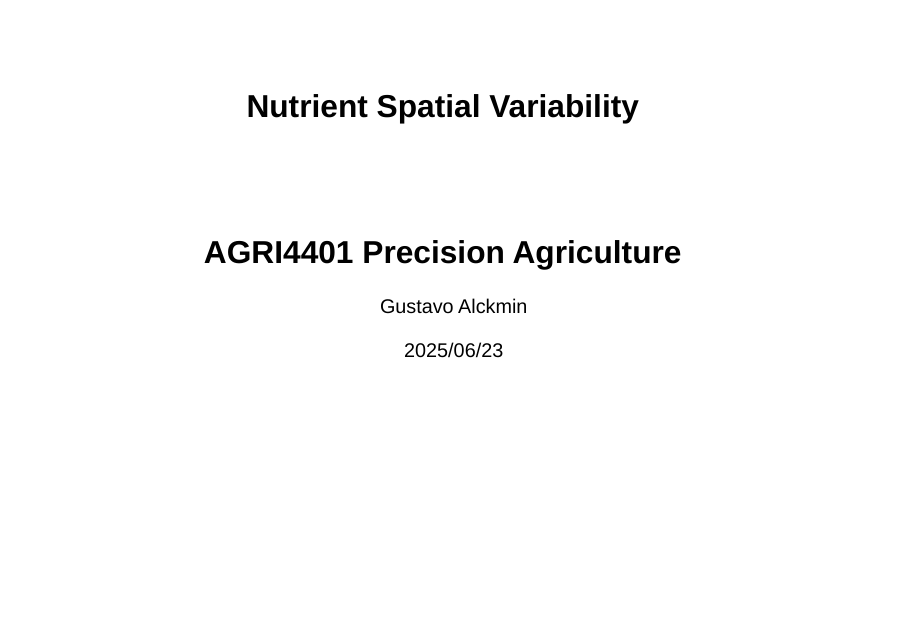
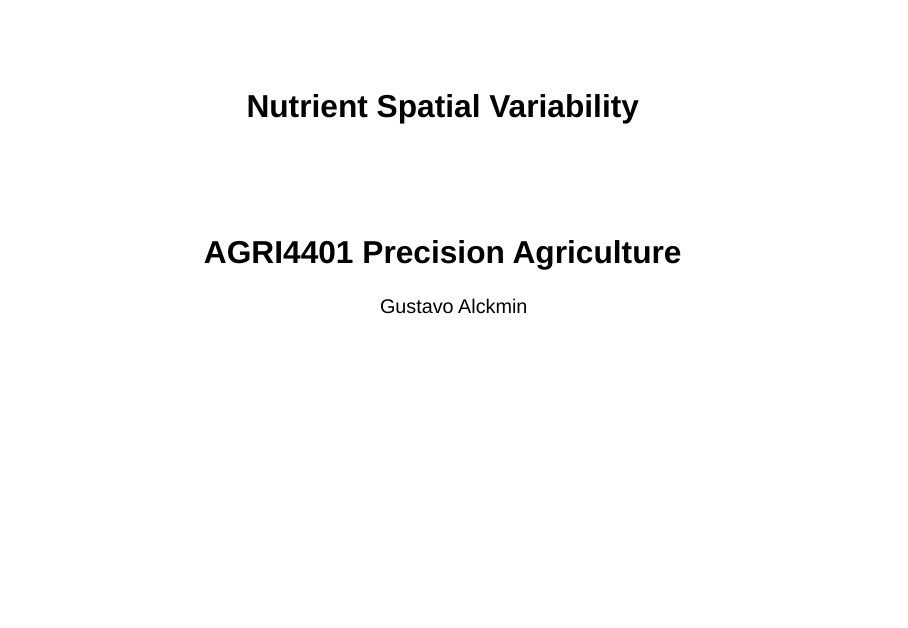
Before and after one commit to 00113844/AGRI4401_website, a Quarto document (presentations/lecture_06.qmd): page 1 of 91. Rendered offline with R 4.5, knitr and Pandoc in place of Quarto, with nearby package versions; drawn as Slidy slides in place of the format the file asks for.

Commit message:
added chapters 05 and 06

```diff
--- a/presentations/lecture_06.qmd
+++ b/presentations/lecture_06.qmd
@@ -6,16 +6,15 @@ format:
   revealjs:
     width: 1280
     height: 720
-    margin: 0.05
-    minScale: 0.5
-    maxScale: 1.0
+    # margin: 0.05
+    # minScale: 0.5
+    # maxScale: 1.0
     # chalkboard:
     #   buttons: false
     theme: [default, uwa-theme.scss]
-    transition: slide
+    # transition: slide
     css: AGRI4401_PrecisionAg.css
     embed-resources: true
-date: "2025/06/23"
 date-format: long
 slide-number: true
 ---
```
Also changed, not shown: presentations/lecture_05.qmd (+1 -1 lines), docs/search.json, presentations/lecture_06.qmd (2 more changed lines), 3 other files.
